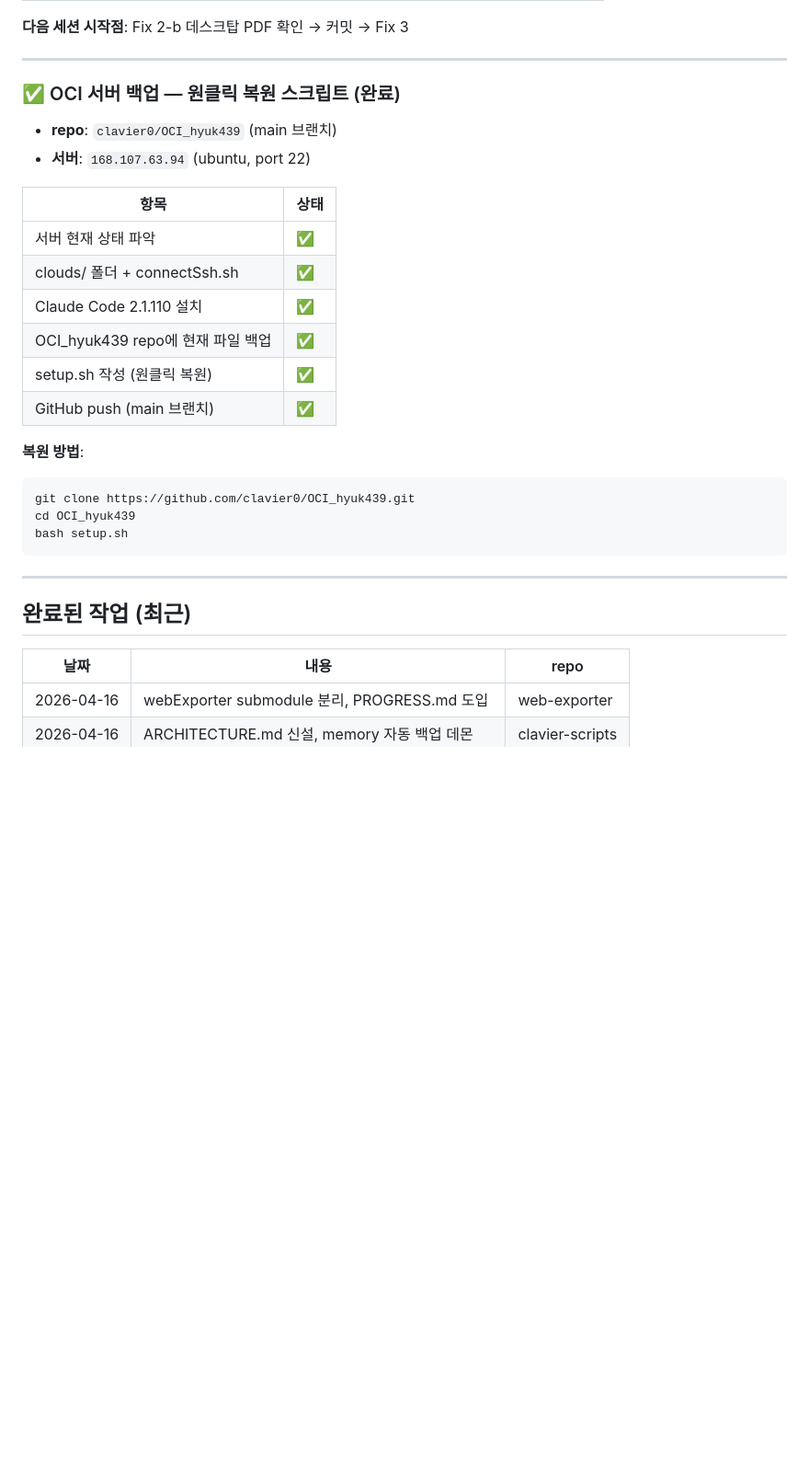
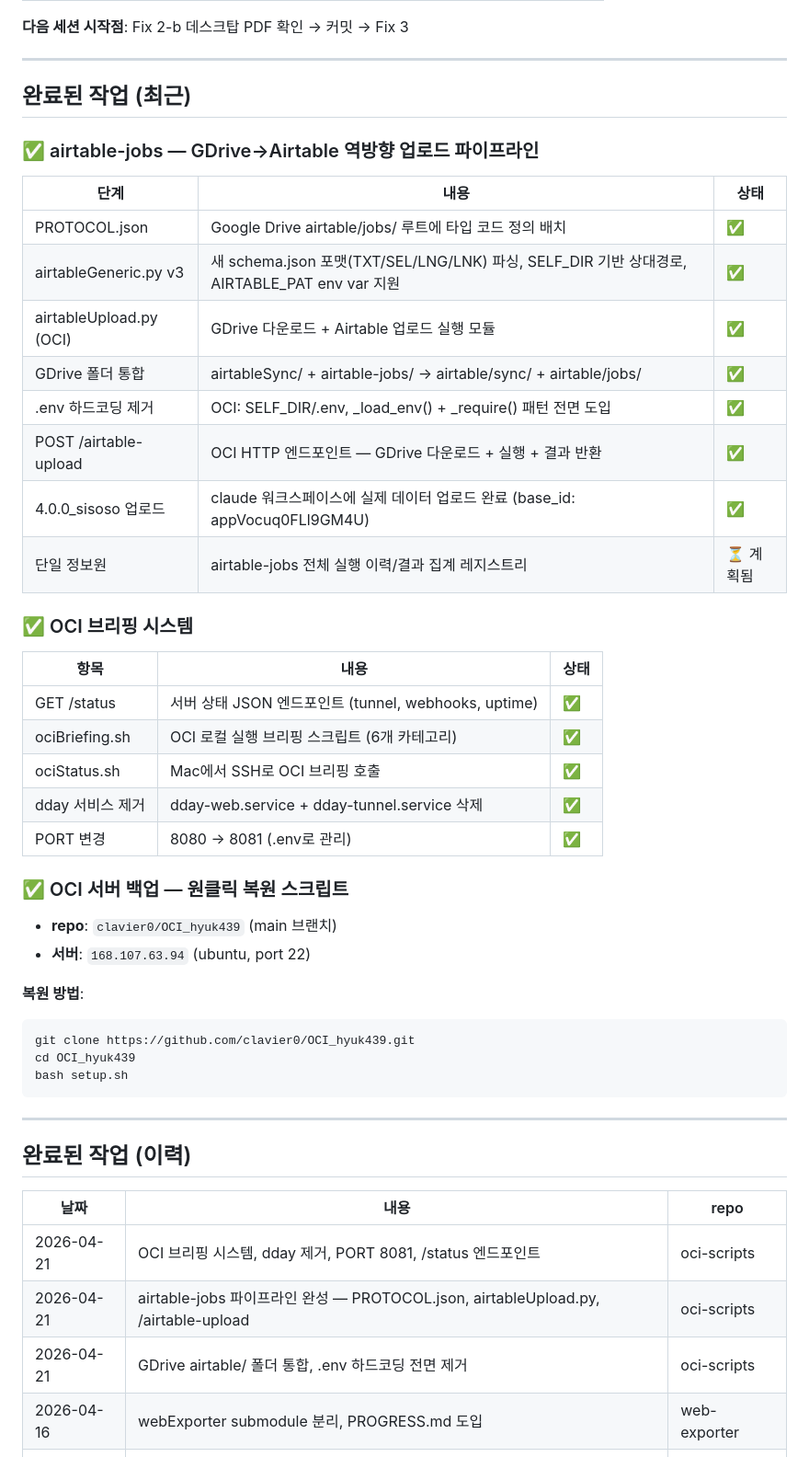
Before and after one commit to clavier438/clavier-scripts, a Markdown page: progress.md, the part around one of its changes. Shown at 92% size. Drawn GitHub-style; blank space fills up the shorter version.

````diff
--- a/progress.md
+++ b/progress.md
@@ -39,18 +24,34 @@
 
 ---
 
-### ✅ OCI 서버 백업 — 원클릭 복원 스크립트 (완료)
+## 완료된 작업 (최근)
+
+### ✅ airtable-jobs — GDrive→Airtable 역방향 업로드 파이프라인
+
+| 단계 | 내용 | 상태 |
+|------|------|------|
+| PROTOCOL.json | Google Drive airtable/jobs/ 루트에 타입 코드 정의 배치 | ✅ |
+| airtableGeneric.py v3 | 새 schema.json 포맷(TXT/SEL/LNG/LNK) 파싱, SELF_DIR 기반 상대경로, AIRTABLE_PAT env var 지원 | ✅ |
+| airtableUpload.py (OCI) | GDrive 다운로드 + Airtable 업로드 실행 모듈 | ✅ |
+| GDrive 폴더 통합 | airtableSync/ + airtable-jobs/ → airtable/sync/ + airtable/jobs/ | ✅ |
+| .env 하드코딩 제거 | OCI: SELF_DIR/.env, _load_env() + _require() 패턴 전면 도입 | ✅ |
+| POST /airtable-upload | OCI HTTP 엔드포인트 — GDrive 다운로드 + 실행 + 결과 반환 | ✅ |
+| 4.0.0_sisoso 업로드 | claude 워크스페이스에 실제 데이터 업로드 완료 (base_id: appVocuq0FLl9GM4U) | ✅ |
+| 단일 정보원 | airtable-jobs 전체 실행 이력/결과 집계 레지스트리 | ⏳ 계획됨 |
+
+### ✅ OCI 브리핑 시스템
+
+| 항목 | 내용 | 상태 |
+|------|------|------|
+| GET /status | 서버 상태 JSON 엔드포인트 (tunnel, webhooks, uptime) | ✅ |
+| ociBriefing.sh | OCI 로컬 실행 브리핑 스크립트 (6개 카테고리) | ✅ |
+| ociStatus.sh | Mac에서 SSH로 OCI 브리핑 호출 | ✅ |
+| dday 서비스 제거 | dday-web.service + dday-tunnel.service 삭제 | ✅ |
+| PORT 변경 | 8080 → 8081 (.env로 관리) | ✅ |
+
+### ✅ OCI 서버 백업 — 원클릭 복원 스크립트
 - **repo**: `clavier0/OCI_hyuk439` (main 브랜치)
 - **서버**: `168.107.63.94` (ubuntu, port 22)
-
-| 항목 | 상태 |
-|------|------|
-| 서버 현재 상태 파악 | ✅ |
-| clouds/ 폴더 + connectSsh.sh | ✅ |
-| Claude Code 2.1.110 설치 | ✅ |
-| OCI_hyuk439 repo에 현재 파일 백업 | ✅ |
-| setup.sh 작성 (원클릭 복원) | ✅ |
-| GitHub push (main 브랜치) | ✅ |
 
 **복원 방법**:
 ```bash
@@ -61,10 +62,13 @@ bash setup.sh
 
 ---
 
-## 완료된 작업 (최근)
+## 완료된 작업 (이력)
 
 | 날짜 | 내용 | repo |
 |------|------|------|
+| 2026-04-21 | OCI 브리핑 시스템, dday 제거, PORT 8081, /status 엔드포인트 | oci-scripts |
+| 2026-04-21 | airtable-jobs 파이프라인 완성 — PROTOCOL.json, airtableUpload.py, /airtable-upload | oci-scripts |
+| 2026-04-21 | GDrive airtable/ 폴더 통합, .env 하드코딩 전면 제거 | oci-scripts |
 | 2026-04-16 | webExporter submodule 분리, PROGRESS.md 도입 | web-exporter |
 | 2026-04-16 | ARCHITECTURE.md 신설, memory 자동 백업 데몬 | clavier-scripts |
 | 2026-04-16 | clouds/ 폴더, OCI connectSsh.sh, statusBriefing.sh | clavier-scripts |
````
Also changed, not shown: other parts of progress.md (+1 -16 lines), ARCHITECTURE.md (+21 -6 lines).
